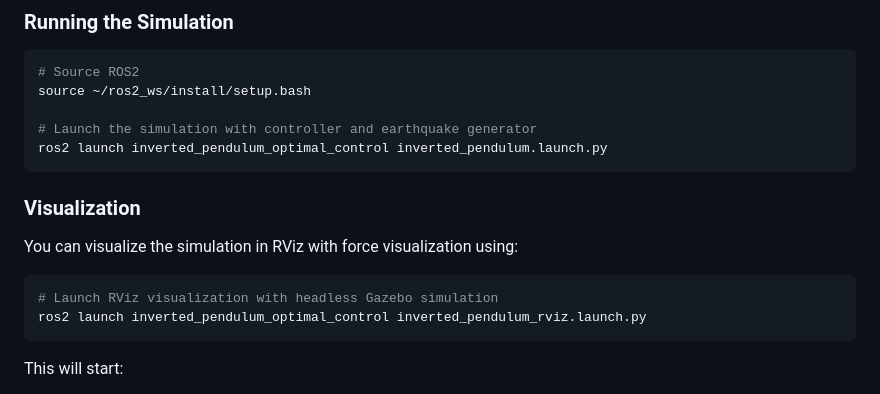
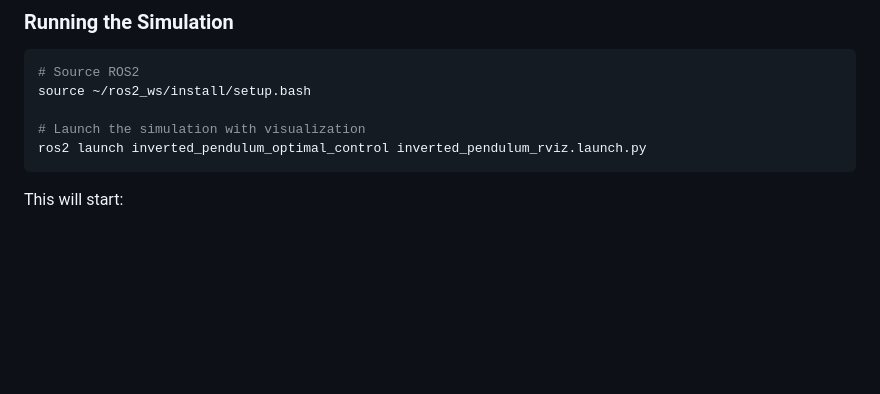
Before and after one commit to vijayramsriram/RAS-SES-598-Space-Robotics-and-AI, a Markdown page: assignments/inverted_pendulum_optimal_control/README.md, the part around the change. Rendered like a GitHub page; blank space fills up the shorter version.

Commit message:
readme refactoring

````diff
--- a/assignments/inverted_pendulum_optimal_control/README.md
+++ b/assignments/inverted_pendulum_optimal_control/README.md
@@ -112,14 +112,7 @@ colcon build --packages-select inverted_pendulum_optimal_control
 # Source ROS2
 source ~/ros2_ws/install/setup.bash
 
-# Launch the simulation with controller and earthquake generator
-ros2 launch inverted_pendulum_optimal_control inverted_pendulum.launch.py
-```
-
-### Visualization
-You can visualize the simulation in RViz with force visualization using:
-```bash
-# Launch RViz visualization with headless Gazebo simulation
+# Launch the simulation with visualization
 ros2 launch inverted_pendulum_optimal_control inverted_pendulum_rviz.launch.py
 ```
 
````
